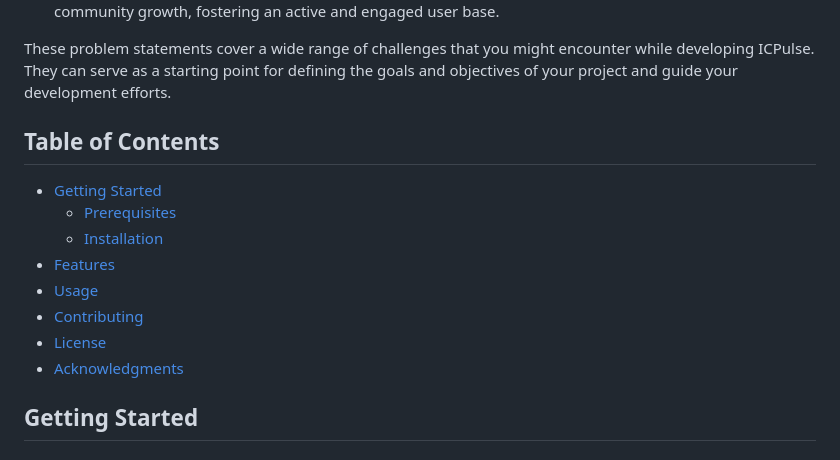
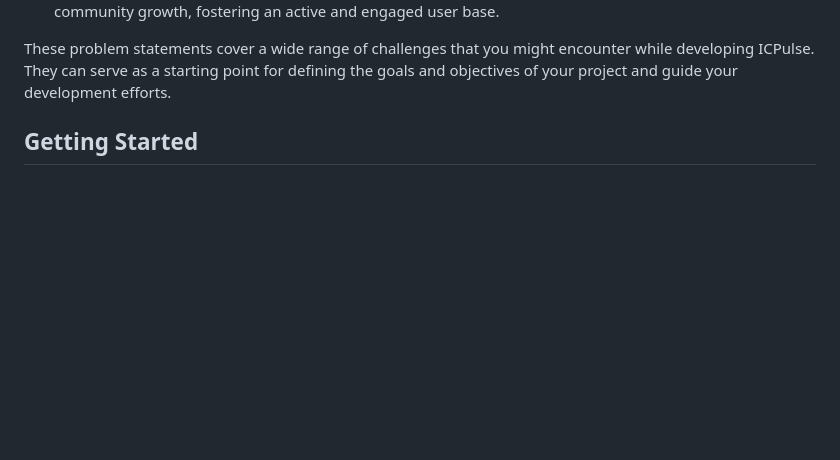
Before and after one commit to KOSASIH/ICPulse, a Markdown page: README.md, the part around the change. Rendered like a GitHub page; blank space fills up the shorter version.

```diff
--- a/README.md
+++ b/README.md
@@ -103,18 +103,6 @@ here are a problems statements or challenges for ICPulse:
 
 These problem statements cover a wide range of challenges that you might encounter while developing ICPulse. They can serve as a starting point for defining the goals and objectives of your project and guide your development efforts.
 
-
-
-## Table of Contents
-- [Getting Started](#getting-started)
-  - [Prerequisites](#prerequisites)
-  - [Installation](#installation)
-- [Features](#features)
-- [Usage](#usage)
-- [Contributing](#contributing)
-- [License](#license)
-- [Acknowledgments](#acknowledgments)
-
 ## Getting Started
 
 ### Prerequisites
```
